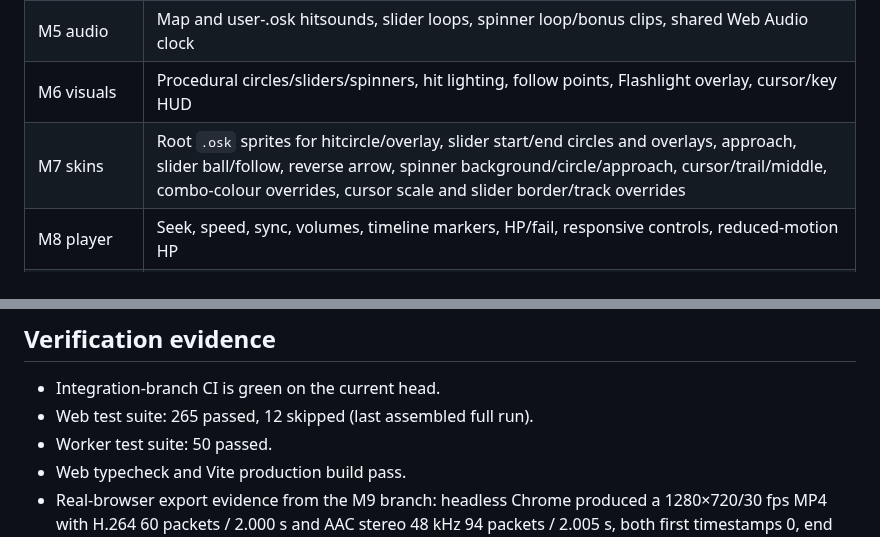
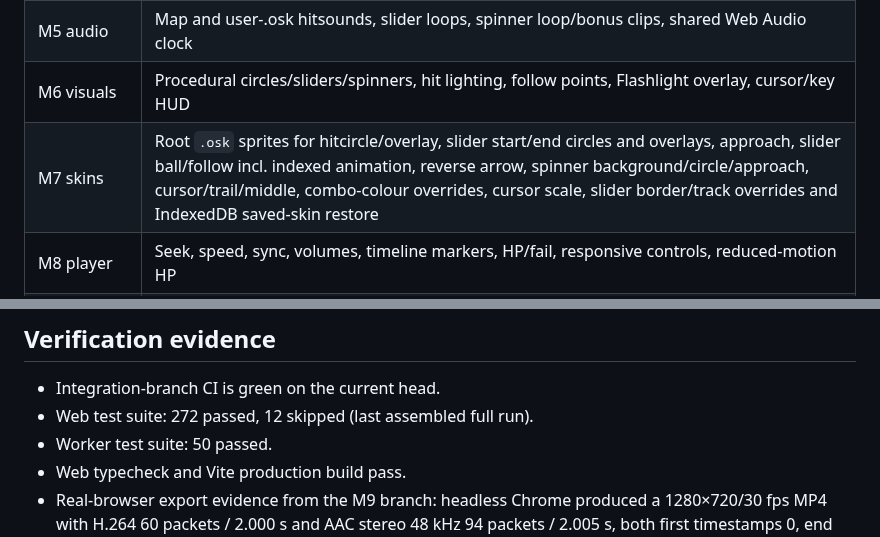
Before and after one commit to jakemcintyre25-stack/OSU-RENDER, a Markdown page: docs/RELEASE-CANDIDATE.md, 2 parts joined by grey strips. Rendered like a GitHub page.

Commit message:
docs: refresh release candidate counts and M7 animation

```diff
--- a/docs/RELEASE-CANDIDATE.md
+++ b/docs/RELEASE-CANDIDATE.md
@@ -21,7 +21,7 @@ This is the assembled candidate for the browser osu!standard replay renderer. It
 | M4 ScoreV1 | Slider/head/spinner scoring, stable half-spin bonus gap, stable difficulty multiplier/drain quirks, combo integer truncation, ScoreV2 skip |
 | M5 audio | Map and user-.osk hitsounds, slider loops, spinner loop/bonus clips, shared Web Audio clock |
 | M6 visuals | Procedural circles/sliders/spinners, hit lighting, follow points, Flashlight overlay, cursor/key HUD |
-| M7 skins | Root `.osk` sprites for hitcircle/overlay, slider start/end circles and overlays, approach, slider ball/follow, reverse arrow, spinner background/circle/approach, cursor/trail/middle, combo-colour overrides, cursor scale and slider border/track overrides |
+| M7 skins | Root `.osk` sprites for hitcircle/overlay, slider start/end circles and overlays, approach, slider ball/follow incl. indexed animation, reverse arrow, spinner background/circle/approach, cursor/trail/middle, combo-colour overrides, cursor scale, slider border/track overrides and IndexedDB saved-skin restore |
 | M8 player | Seek, speed, sync, volumes, timeline markers, HP/fail, responsive controls, reduced-motion HP |
 | M9 export | Real-time WebM with synchronized audio; deterministic fixed-FPS full-length MP4/WebM with offline audio mix, progress and cancel |
 | M10 lazer | Detection from game version and explicit unsupported rejection |
@@ -31,7 +31,7 @@ This is the assembled candidate for the browser osu!standard replay renderer. It
 ## Verification evidence
 
 - Integration-branch CI is green on the current head.
-- Web test suite: 265 passed, 12 skipped (last assembled full run).
+- Web test suite: 272 passed, 12 skipped (last assembled full run).
 - Worker test suite: 50 passed.
 - Web typecheck and Vite production build pass.
 - Real-browser export evidence from the M9 branch: headless Chrome produced a 1280×720/30 fps MP4 with H.264 60 packets / 2.000 s and AAC stereo 48 kHz 94 packets / 2.005 s, both first timestamps 0, end delta 5.33 ms.
```
